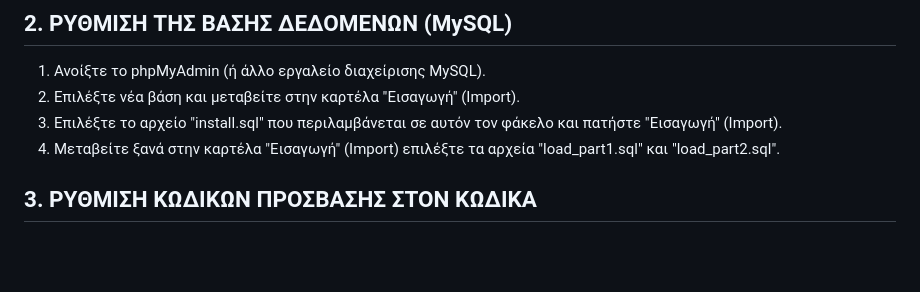
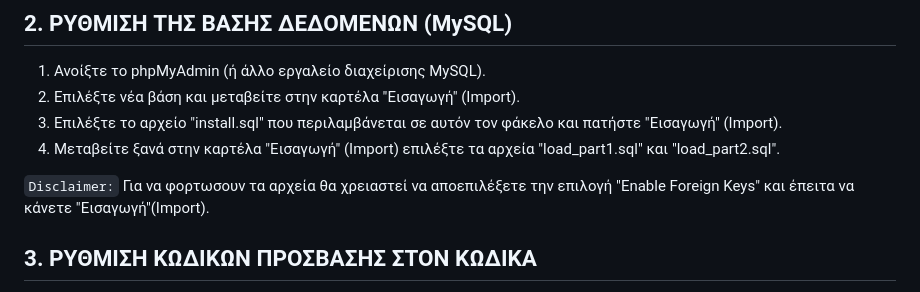
Before and after one commit to ElenaStiv/ygeiopolis, a Markdown page: README.md, the part around the change. Rendered like a GitHub page; blank space fills up the shorter version.

```diff
--- a/README.md
+++ b/README.md
@@ -21,6 +21,9 @@ This is a project for the Databases class in NTUA Electrical and Computer Engine
 2. Επιλέξτε νέα βάση και μεταβείτε στην καρτέλα "Εισαγωγή" (Import).
 3. Επιλέξτε το αρχείο "install.sql" που περιλαμβάνεται σε αυτόν τον φάκελο και πατήστε "Εισαγωγή" (Import).
 4. Μεταβείτε ξανά στην καρτέλα "Εισαγωγή" (Import) επιλέξτε τα αρχεία "load_part1.sql" και "load_part2.sql".
+
+`` Disclaimer: ``
+Για να φορτωσουν τα αρχεία θα χρειαστεί να αποεπιλέξετε την επιλογή "Enable Foreign Keys" και έπειτα να κάνετε "Εισαγωγή"(Import).
 
 ## 3. ΡΥΘΜΙΣΗ ΚΩΔΙΚΩΝ ΠΡΟΣΒΑΣΗΣ ΣΤΟΝ ΚΩΔΙΚΑ
 Ανοίξτε το αρχείο της εφαρμογής που διαχειρίζεται τη σύνδεση με τη βάση (π.χ. το __init__.py ή το app.py) και βρείτε τις ρυθμίσεις της MySQL.
```
